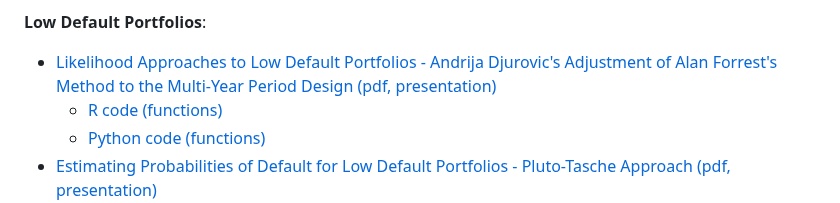
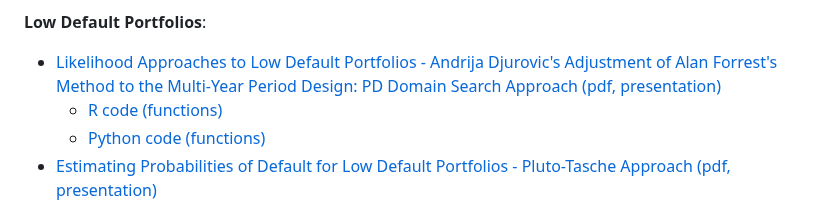
Before and after one commit to andrija-djurovic/adsfcr, a Markdown page: README.md, the part around the change. Drawn GitHub-style.

```diff
--- a/README.md
+++ b/README.md
@@ -29,7 +29,7 @@ Below are links providing an overview of the repository's main topics, which inc
 - [The Vasicek LGD Model - The Bias Quantification of the Sensitivity Parameter (pdf, presentation)](https://github.com/andrija-djurovic/adsfcr/blob/main/lgd/vasicek_lgd_q_bias_quant.pdf)
 
 <b>Low Default Portfolios</b>:
-- [Likelihood Approaches to Low Default Portfolios - Andrija Djurovic's Adjustment of Alan Forrest's Method to the Multi-Year Period Design (pdf, presentation)](https://github.com/andrija-djurovic/adsfcr/blob/main/ldp/ldp_adj_af_adjustment.pdf)
+- [Likelihood Approaches to Low Default Portfolios - Andrija Djurovic's Adjustment of Alan Forrest's Method to the Multi-Year Period Design: PD Domain Search Approach (pdf, presentation)](https://github.com/andrija-djurovic/adsfcr/blob/main/ldp/ldp_adj_af_adjustment.pdf)
     - [R code (functions)](https://github.com/andrija-djurovic/adsfcr/blob/main/ldp/ldp_adj_af_multi_year.R)
     - [Python code (functions)](https://github.com/andrija-djurovic/adsfcr/blob/main/ldp/ldp_adj_af_multi_year.py)
 - [Estimating Probabilities of Default for Low Default Portfolios - Pluto-Tasche Approach (pdf, presentation)](https://github.com/andrija-djurovic/adsfcr/blob/main/ldp/pt.pdf)
```
